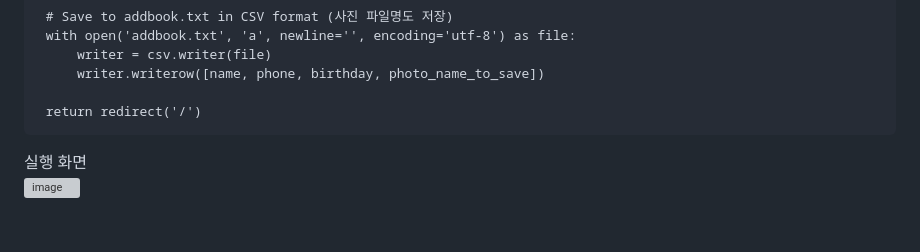
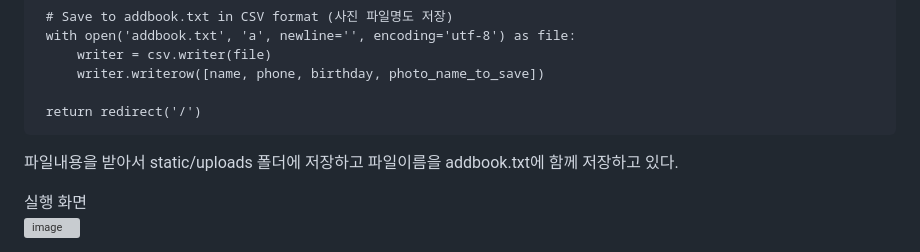
Before and after one commit to dlalsdyd01/WebAppWebCam, a Markdown page: README.md, the part around the change. Rendered like a GitHub page; blank space fills up the shorter version; grey boxes are pictures that could not be loaded.

````diff
--- a/README.md
+++ b/README.md
@@ -94,6 +94,8 @@ def add_contact():
 
  return redirect('/')
 ```
+파일내용을 받아서 static/uploads 폴더에 저장하고 파일이름을 addbook.txt에 함께 저장하고 있다.
+
 
 실행 화면
 ![image](https://github.com/user-attachments/assets/bf14da67-5c7c-4ce7-8de4-45d15e3f288b)
````
